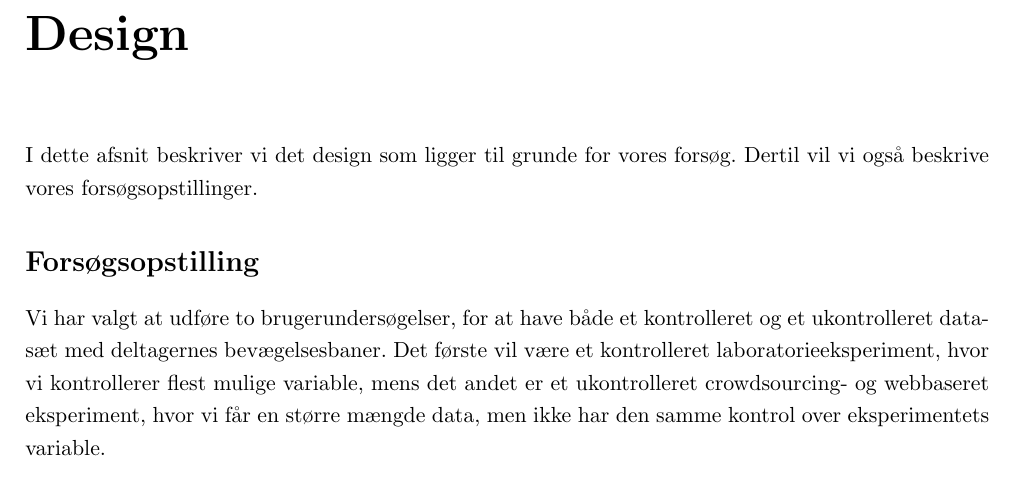
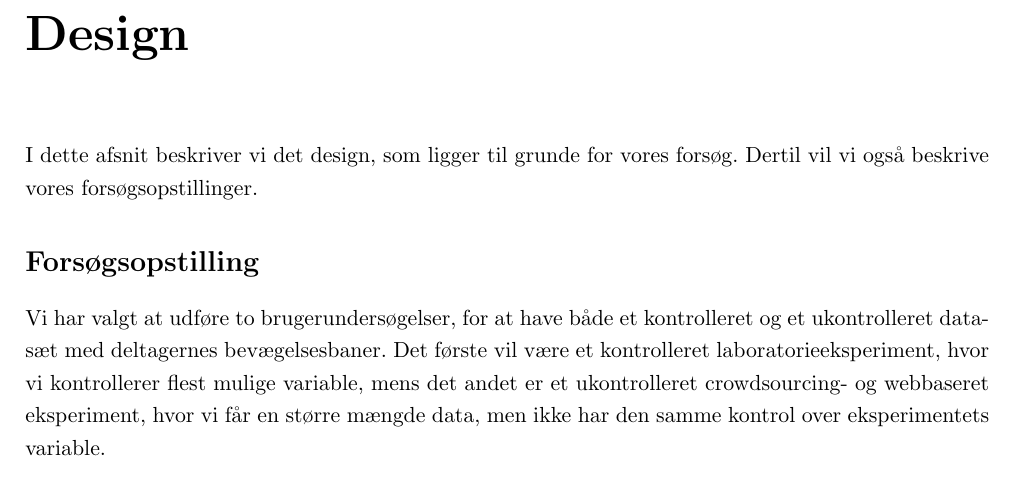
Before and after one commit to MrAdam/bachelor, a LaTeX thesis (latex/main.tex): part of page 19 of 50, cut so that both start at the same text. Compiled offline with pdfLaTeX.

Commit message:
rettelser

```diff
--- a/latex/main.tex
+++ b/latex/main.tex
@@ -301,7 +301,7 @@ På trods af, at de fire formuleringer er forskellige, vil de kunne approksimere
 
 \addcontentsline{toc}{chapter}{Design}
 \chapter*{Design}
-I dette afsnit beskriver vi det design som ligger til grunde for vores forsøg. Dertil vil vi også beskrive vores forsøgsopstillinger.
+I dette afsnit beskriver vi det design, som ligger til grunde for vores forsøg. Dertil vil vi også beskrive vores forsøgsopstillinger.
 
 \addcontentsline{toc}{section}{Forsøgsopstilling}
 \section*{Forsøgsopstilling}
```
